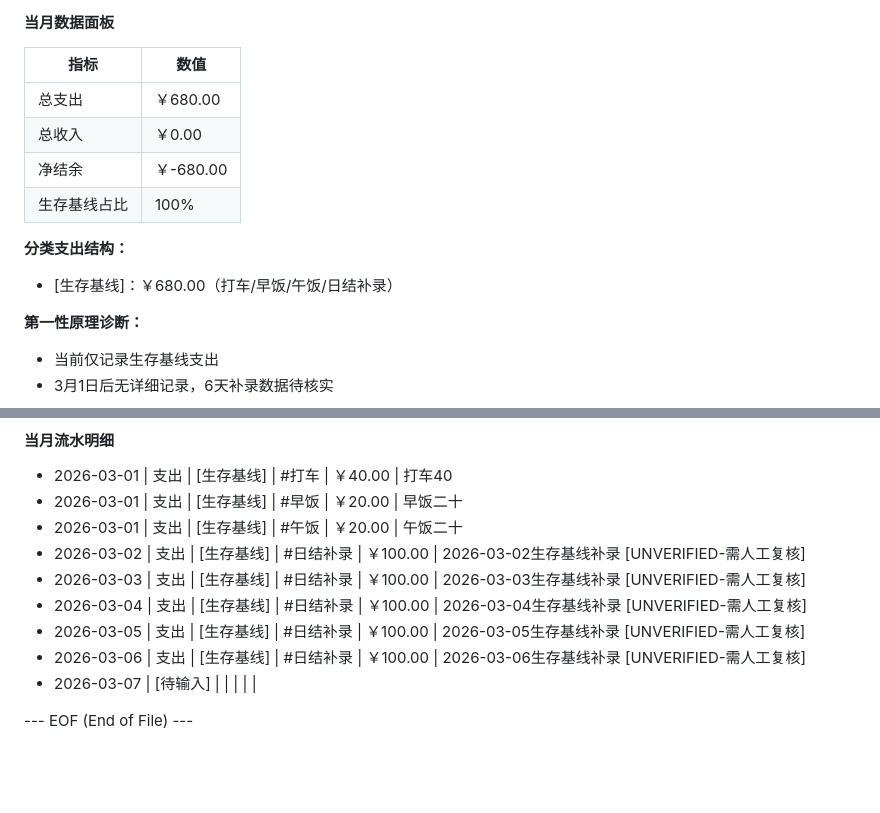
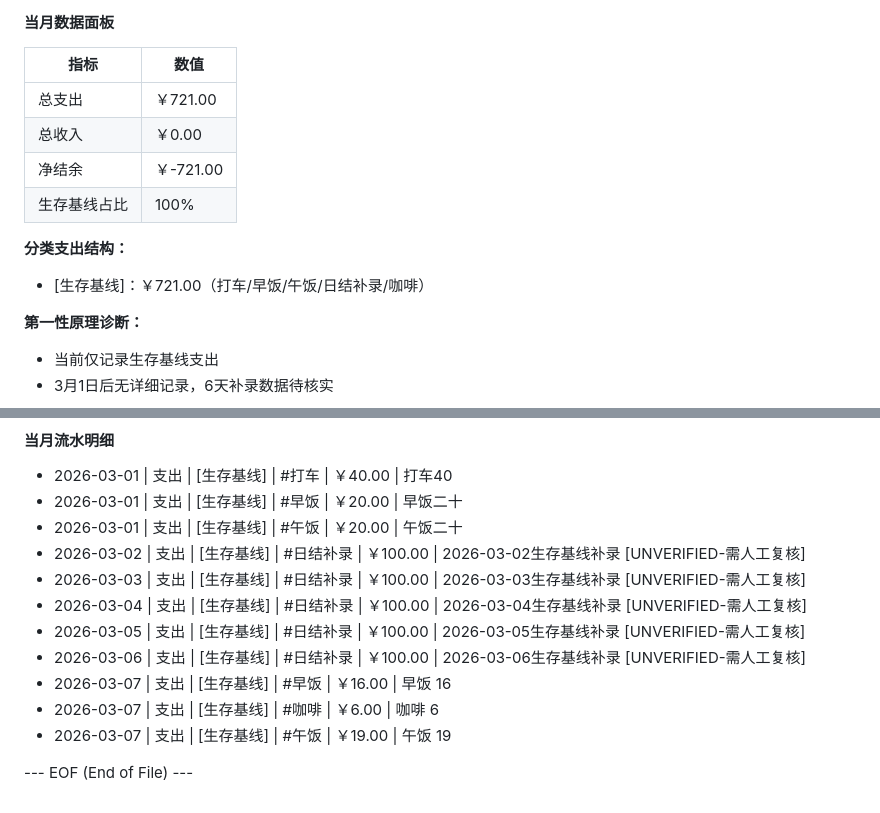
Before and after one commit to wuyaorui2001-crypto/finance-ledger-v3, a Markdown page: finance-ledger-v3.md, 2 parts joined by grey strips. Rendered like a GitHub page; blank space fills up the shorter version.

Commit message:
Auto-backup: ledger update [20260307-142333]

```diff
--- a/finance-ledger-v3.md
+++ b/finance-ledger-v3.md
@@ -64,13 +64,13 @@ categories: [生存基线, 精力与健康维护, 杠杆与生产力, 资产与
 
 | 指标 | 数值 |
 |------|------|
-| 总支出 | ￥680.00 |
+| 总支出 | ￥721.00 |
 | 总收入 | ￥0.00 |
-| 净结余 | ￥-680.00 |
+| 净结余 | ￥-721.00 |
 | 生存基线占比 | 100% |
 
 **分类支出结构：**
-- [生存基线]：￥680.00（打车/早饭/午饭/日结补录）
+- [生存基线]：￥721.00（打车/早饭/午饭/日结补录/咖啡）
 
 **第一性原理诊断：**
 - 当前仅记录生存基线支出
@@ -86,6 +86,8 @@ categories: [生存基线, 精力与健康维护, 杠杆与生产力, 资产与
 - 2026-03-04 | 支出 | [生存基线] | #日结补录 | ￥100.00 | 2026-03-04生存基线补录 [UNVERIFIED-需人工复核]
 - 2026-03-05 | 支出 | [生存基线] | #日结补录 | ￥100.00 | 2026-03-05生存基线补录 [UNVERIFIED-需人工复核]
 - 2026-03-06 | 支出 | [生存基线] | #日结补录 | ￥100.00 | 2026-03-06生存基线补录 [UNVERIFIED-需人工复核]
-- 2026-03-07 | [待输入] | | | | |
+- 2026-03-07 | 支出 | [生存基线] | #早饭 | ￥16.00 | 早饭 16
+- 2026-03-07 | 支出 | [生存基线] | #咖啡 | ￥6.00 | 咖啡 6
+- 2026-03-07 | 支出 | [生存基线] | #午饭 | ￥19.00 | 午饭 19
 
 --- EOF (End of File) ---
```
